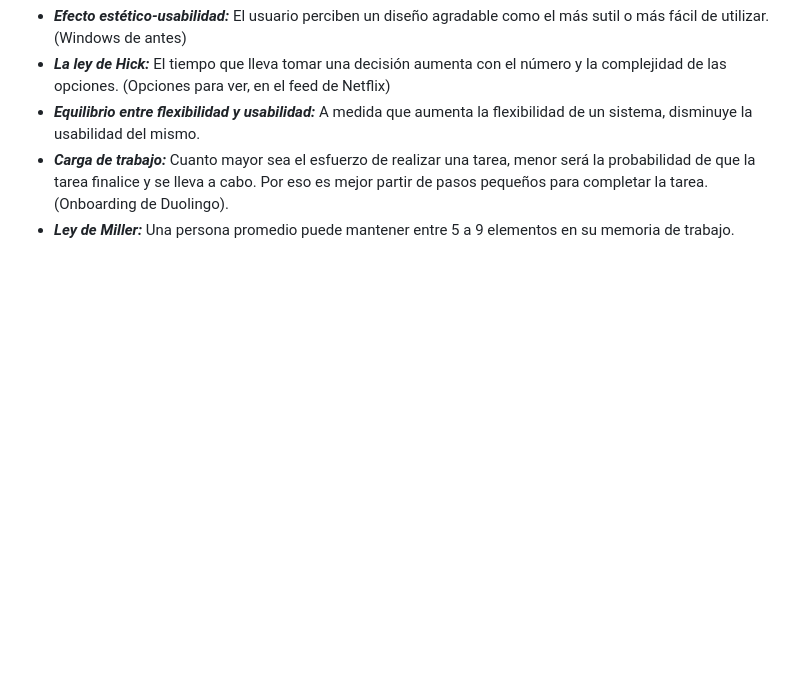
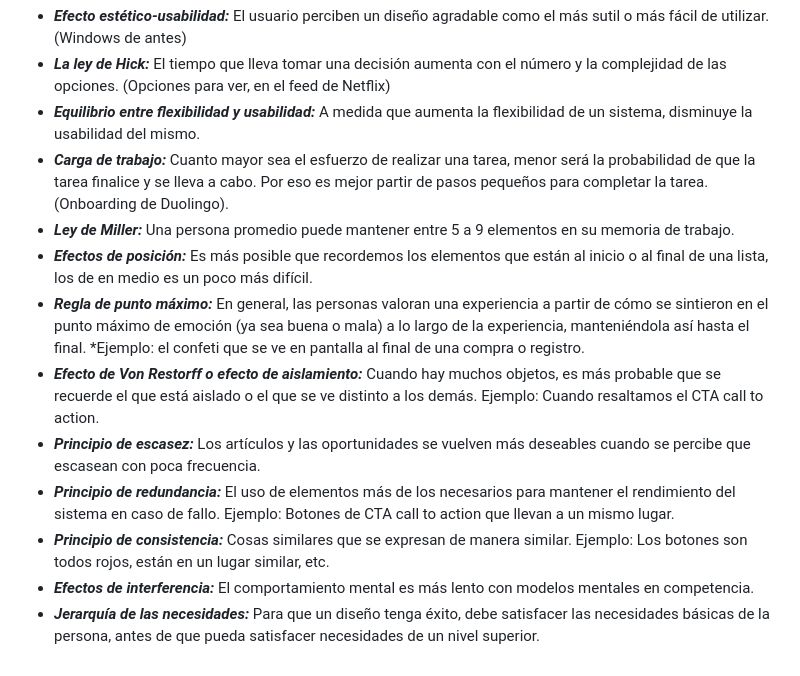
Before and after one commit to JosePabonmejia/UX-UI_Desingner, a Markdown page: 1-Curso de Fundamentos de Diseño de Interfaces UXUI/Teorico.md, the part around the change. Rendered like a GitHub page; blank space fills up the shorter version.

Commit message:
Principios de heuristicos de percepcion y comportamiento

```diff
--- a/1-Curso de Fundamentos de Diseño de Interfaces UXUI/Teorico.md
+++ b/1-Curso de Fundamentos de Diseño de Interfaces UXUI/Teorico.md
@@ -97,3 +97,12 @@ Los heurísticos son las estrategias derivadas de experiencias previas con probl
 * ***Equilibrio entre flexibilidad y usabilidad:*** A medida que aumenta la flexibilidad de un sistema, disminuye la usabilidad del mismo.
 * ***Carga de trabajo:*** Cuanto mayor sea el esfuerzo de realizar una tarea, menor será la probabilidad de que la tarea finalice y se lleva a cabo. Por eso es mejor partir de pasos pequeños para completar la tarea. (Onboarding de Duolingo).
 * ***Ley de Miller:*** Una persona promedio puede mantener entre 5 a 9 elementos en su memoria de trabajo.
+* ***Efectos de posición:*** Es más posible que recordemos los elementos que están al inicio o al final de una lista, los de en medio es un poco más difícil.
+* ***Regla de punto máximo:*** En general, las personas valoran una experiencia a partir de cómo se sintieron en el punto máximo de emoción (ya sea buena o mala) a lo largo de la experiencia, manteniéndola así hasta el final. *Ejemplo: el confeti que se ve en pantalla al final de una compra o registro.
+* ***Efecto de Von Restorff o efecto de aislamiento:*** Cuando hay muchos objetos, es más probable que se recuerde el que está aislado o el que se ve distinto a los demás. Ejemplo: Cuando resaltamos el CTA call to action.
+* ***Principio de escasez:*** Los artículos y las oportunidades se vuelven más deseables cuando se percibe que escasean con poca frecuencia.
+* ***Principio de redundancia:*** El uso de elementos más de los necesarios
+para mantener el rendimiento del sistema en caso de fallo. Ejemplo: Botones de CTA call to action que llevan a un mismo lugar.
+* ***Principio de consistencia:*** Cosas similares que se expresan de manera similar. Ejemplo: Los botones son todos rojos, están en un lugar similar, etc.
+* ***Efectos de interferencia:*** El comportamiento mental es más lento con modelos mentales en competencia.
+* ***Jerarquía de las necesidades:*** Para que un diseño tenga éxito, debe satisfacer las necesidades básicas de la persona, antes de que pueda satisfacer necesidades de un nivel superior.
```
